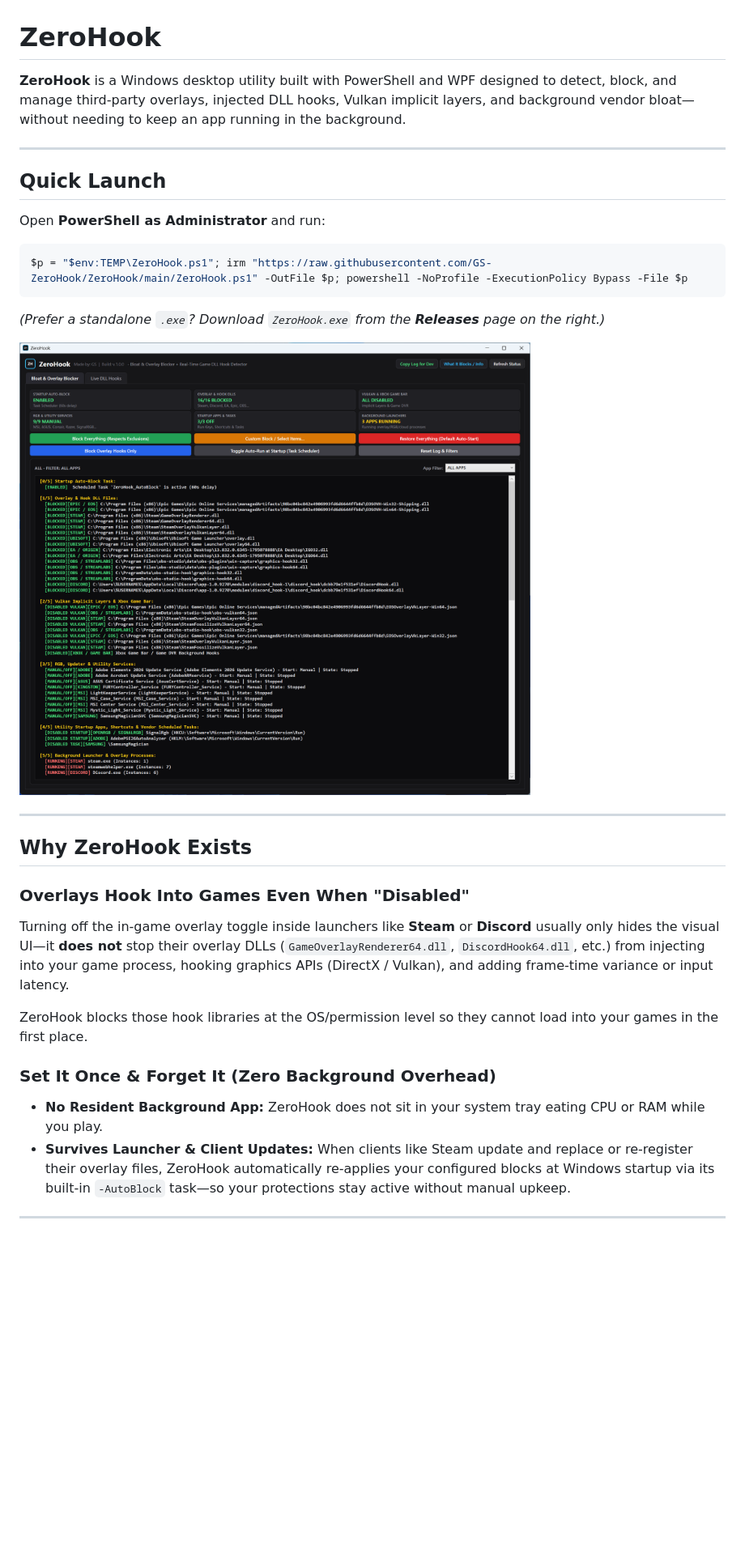
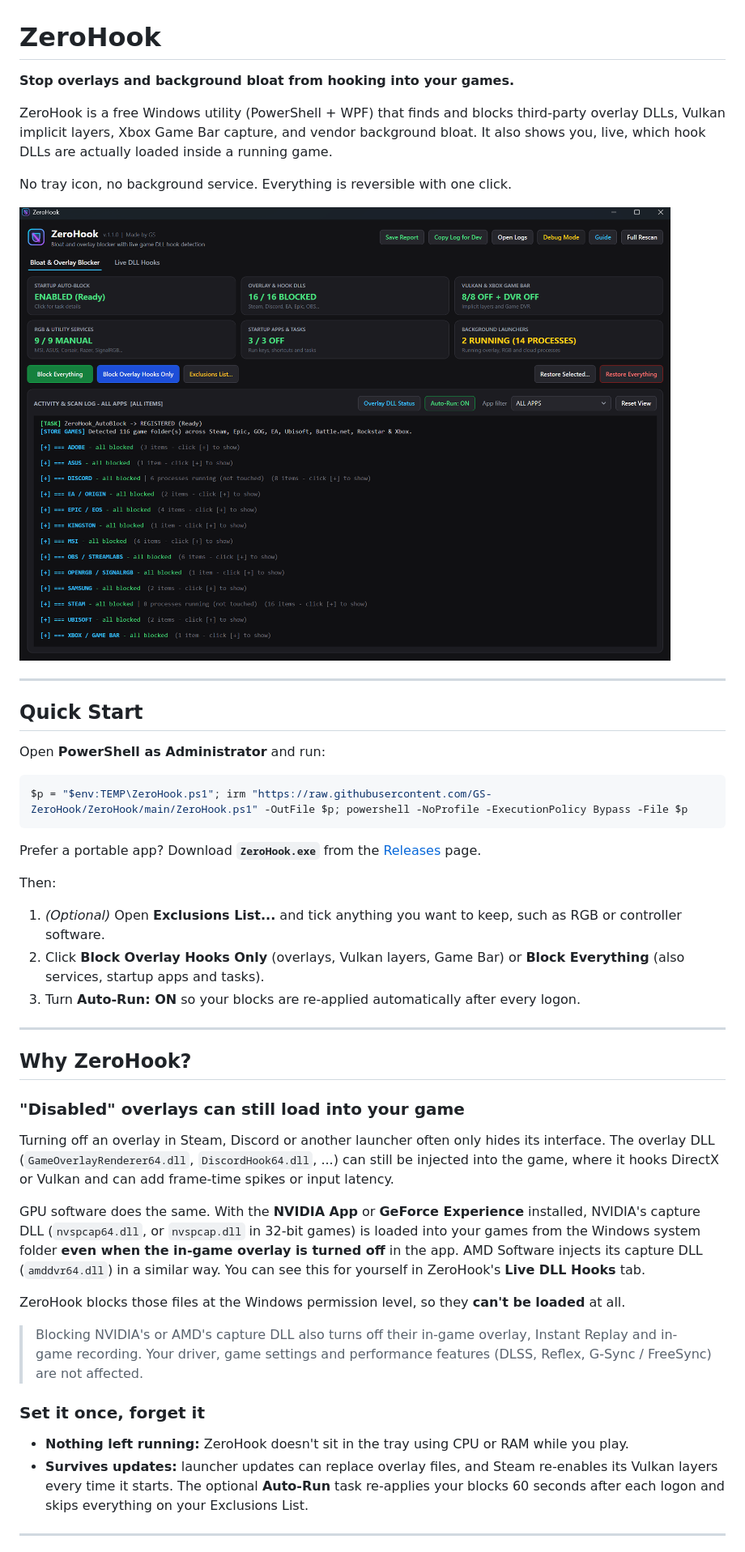
Before and after one commit to GS-ZeroHook/ZeroHook, a Markdown page: README.md, the part around one of its changes. Shown at 81% size. GitHub-like rendering; pictures changed too: assets/preview.png; blank space fills up the shorter version.

````diff
--- a/README.md
+++ b/README.md
@@ -1,10 +1,16 @@
 # ZeroHook
 
-**ZeroHook** is a Windows desktop utility built with PowerShell and WPF designed to detect, block, and manage third-party overlays, injected DLL hooks, Vulkan implicit layers, and background vendor bloat—without needing to keep an app running in the background.
+**Stop overlays and background bloat from hooking into your games.**
+
+ZeroHook is a free Windows utility (PowerShell + WPF) that finds and blocks third-party overlay DLLs, Vulkan implicit layers, Xbox Game Bar capture, and vendor background bloat. It also shows you, live, which hook DLLs are actually loaded inside a running game.
+
+No tray icon, no background service. Everything is reversible with one click.
+
+![ZeroHook Main Interface](assets/preview.png)
 
 ---
 
-## Quick Launch
+## Quick Start
 
 Open **PowerShell as Administrator** and run:
 
@@ -12,22 +18,30 @@ Open **PowerShell as Administrator** and run:
 $p = "$env:TEMP\ZeroHook.ps1"; irm "https://raw.githubusercontent.com/GS-ZeroHook/ZeroHook/main/ZeroHook.ps1" -OutFile $p; powershell -NoProfile -ExecutionPolicy Bypass -File $p
 ```
 
-*(Prefer a standalone `.exe`? Download `ZeroHook.exe` from the **Releases** page on the right.)*
+Prefer a portable app? Download **`ZeroHook.exe`** from the [Releases](../../releases) page.
 
-![ZeroHook Main Interface](assets/preview.png)
+Then:
+
+1. *(Optional)* Open **Exclusions List...** and tick anything you want to keep, such as RGB or controller software.
+2. Click **Block Overlay Hooks Only** (overlays, Vulkan layers, Game Bar) or **Block Everything** (also services, startup apps and tasks).
+3. Turn **Auto-Run: ON** so your blocks are re-applied automatically after every logon.
 
 ---
 
-## Why ZeroHook Exists
+## Why ZeroHook?
 
-### Overlays Hook Into Games Even When "Disabled"
-Turning off the in-game overlay toggle inside launchers like **Steam** or **Discord** usually only hides the visual UI—it **does not** stop their overlay DLLs (`GameOverlayRenderer64.dll`, `DiscordHook64.dll`, etc.) from injecting into your game process, hooking graphics APIs (DirectX / Vulkan), and adding frame-time variance or input latency.
+### "Disabled" overlays can still load into your game
+Turning off an overlay in Steam, Discord or another launcher often only hides its interface. The overlay DLL (`GameOverlayRenderer64.dll`, `DiscordHook64.dll`, ...) can still be injected into the game, where it hooks DirectX or Vulkan and can add frame-time spikes or input latency.
 
-ZeroHook blocks those hook libraries at the OS/permission level so they cannot load into your games in the first place.
+GPU software does the same. With the **NVIDIA App** or **GeForce Experience** installed, NVIDIA's capture DLL (`nvspcap64.dll`, or `nvspcap.dll` in 32-bit games) is loaded into your games from the Windows system folder **even when the in-game overlay is turned off** in the app. AMD Software injects its capture DLL (`amddvr64.dll`) in a similar way. You can see this for yourself in ZeroHook's **Live DLL Hooks** tab.
 
-### Set It Once & Forget It (Zero Background Overhead)
-* **No Resident Background App:** ZeroHook does not sit in your system tray eating CPU or RAM while you play.
-* **Survives Launcher & Client Updates:** When clients like Steam update and replace or re-register their overlay files, ZeroHook automatically re-applies your configured blocks at Windows startup via its built-in `-AutoBlock` task—so your protections stay active without manual upkeep.
+ZeroHook blocks those files at the Windows permission level, so they **can't be loaded** at all.
+
+> Blocking NVIDIA's or AMD's capture DLL also turns off their in-game overlay, Instant Replay and in-game recording. Your driver, game settings and performance features (DLSS, Reflex, G-Sync / FreeSync) are not affected.
+
+### Set it once, forget it
+- **Nothing left running:** ZeroHook doesn't sit in the tray using CPU or RAM while you play.
+- **Survives updates:** launcher updates can replace overlay files, and Steam re-enables its Vulkan layers every time it starts. The optional **Auto-Run** task re-applies your blocks 60 seconds after each logon and skips everything on your Exclusions List.
 
 ---
 
````
Also changed, not shown: other parts of README.md (+77 -32 lines), 1 other file.
